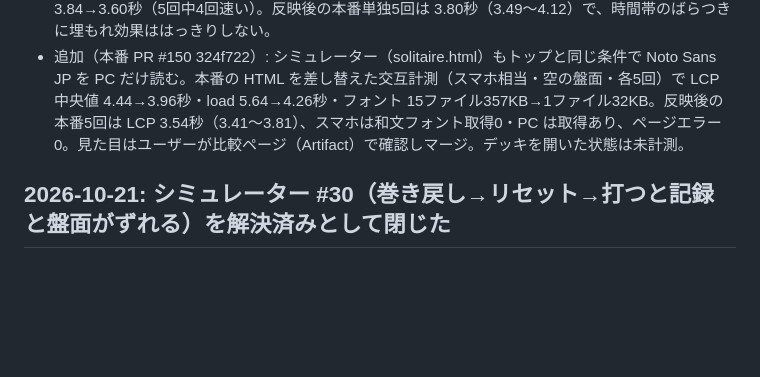
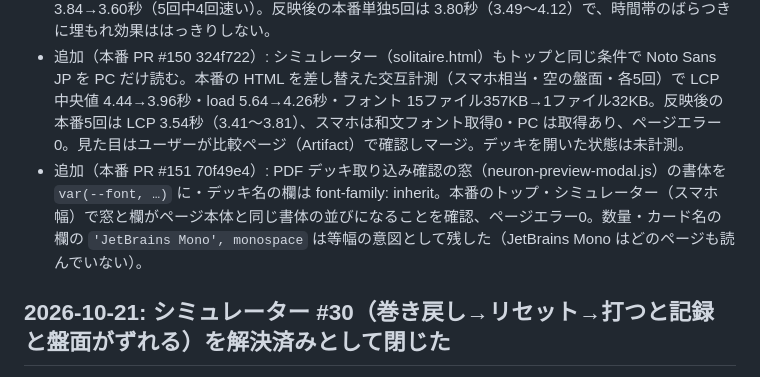
Before and after one commit to daiyanog-del/tcg-price-compare, a Markdown page: docs/activeContext.md, the part around the change. Rendered like a GitHub page; blank space fills up the shorter version.

Commit message:
記録: PDF デッキ取り込み確認の窓の書体（PR #151） [skip render]
Co-Authored-By: Claude Opus 5.5 <noreply@anthropic.com>

```diff
--- a/docs/activeContext.md
+++ b/docs/activeContext.md
@@ -15,6 +15,7 @@
 - 未確認: Supabase CDN が ?v= をキャッシュの区別に使うか（原寸の ?t= と同じ前提）・iPhone/Android 実機。
 - 追加（本番 PR #149 27df4d6）: トップの新着欄の最初の6枚だけ loading=eager（7枚目以降・一覧ページは lazy のまま。本番で確認済み）。本番の new-cards.js を差し替えた交互計測で LCP 中央値 3.84→3.60秒（5回中4回速い）。反映後の本番単独5回は 3.80秒（3.49〜4.12）で、時間帯のばらつきに埋もれ効果ははっきりしない。
 - 追加（本番 PR #150 324f722）: シミュレーター（solitaire.html）もトップと同じ条件で Noto Sans JP を PC だけ読む。本番の HTML を差し替えた交互計測（スマホ相当・空の盤面・各5回）で LCP 中央値 4.44→3.96秒・load 5.64→4.26秒・フォント 15ファイル357KB→1ファイル32KB。反映後の本番5回は LCP 3.54秒（3.41〜3.81）、スマホは和文フォント取得0・PC は取得あり、ページエラー0。見た目はユーザーが比較ページ（Artifact）で確認しマージ。デッキを開いた状態は未計測。
+- 追加（本番 PR #151 70f49e4）: PDF デッキ取り込み確認の窓（neuron-preview-modal.js）の書体を `var(--font, …)` に・デッキ名の欄は font-family: inherit。本番のトップ・シミュレーター（スマホ幅）で窓と欄がページ本体と同じ書体の並びになることを確認、ページエラー0。数量・カード名の欄の `'JetBrains Mono', monospace` は等幅の意図として残した（JetBrains Mono はどのページも読んでいない）。
 
 ## 2026-10-21: シミュレーター #30（巻き戻し→リセット→打つと記録と盤面がずれる）を解決済みとして閉じた
 
```
Also changed, not shown: TASKS.md (+1 -1 lines).
